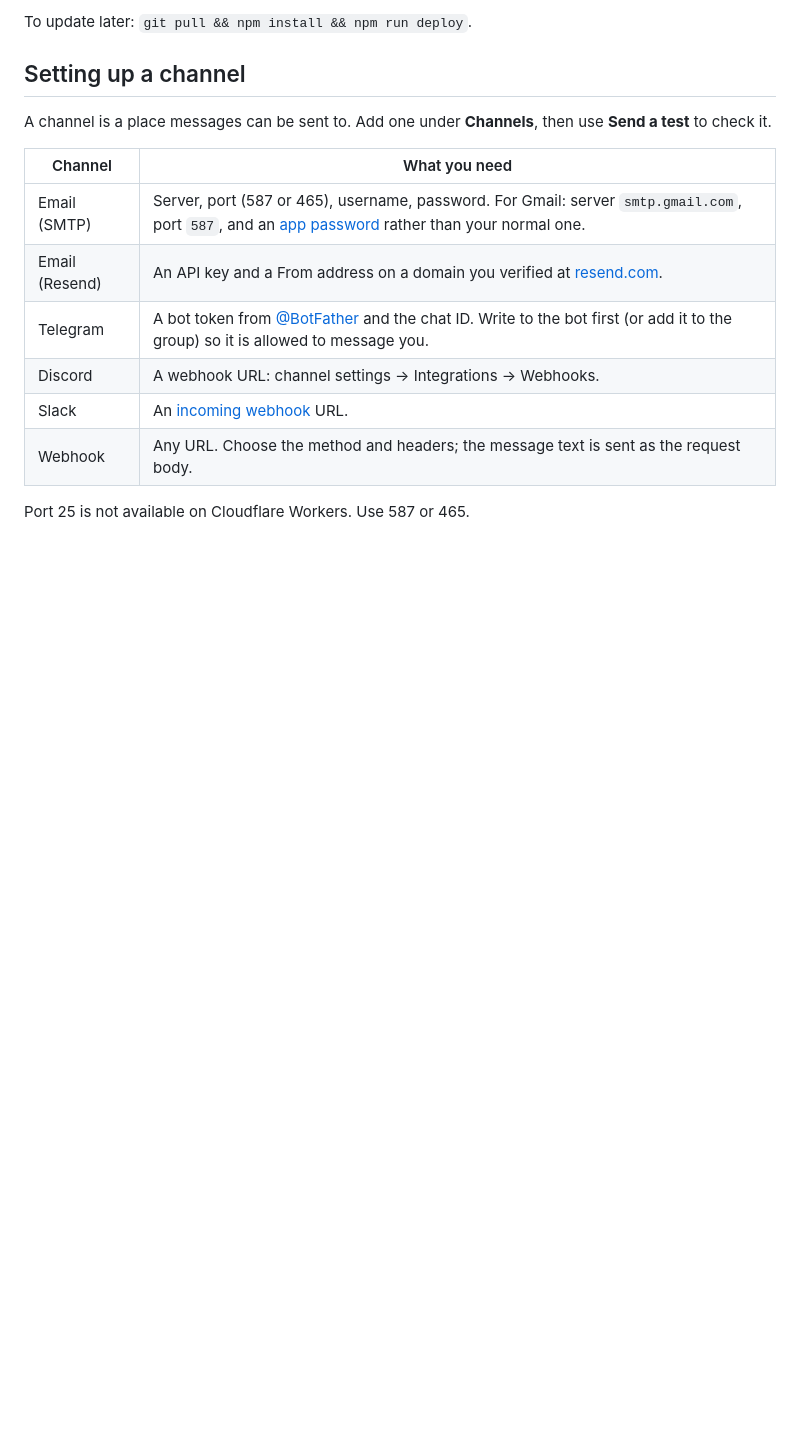
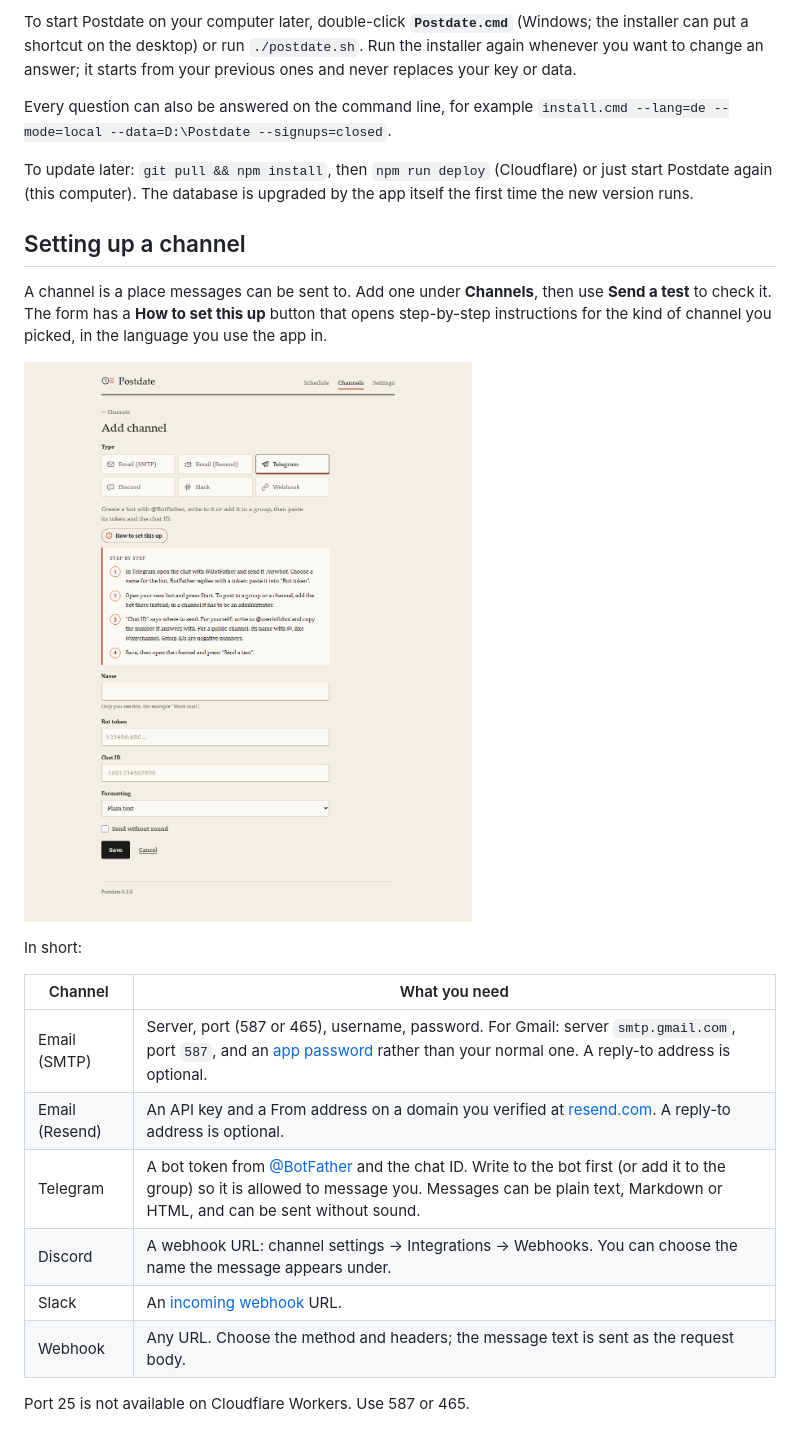
Before and after one commit to Vobank/postdate, a Markdown page: README.md, the part around one of its changes. Rendered like a GitHub page; pictures changed too: docs/guide.png (added); blank space fills up the shorter version.

```diff
--- a/README.md
+++ b/README.md
@@ -52,17 +71,33 @@ Prefer a button?
 
-To update later: `git pull && npm install && npm run deploy`.
+To start Postdate on your computer later, double-click **`Postdate.cmd`**
+(Windows; the installer can put a shortcut on the desktop) or run
+`./postdate.sh`. Run the installer again whenever you want to change an
+answer; it starts from your previous ones and never replaces your key or data.
+
+Every question can also be answered on the command line, for example
+`install.cmd --lang=de --mode=local --data=D:\Postdate --signups=closed`.
+
+To update later: `git pull && npm install`, then `npm run deploy` (Cloudflare)
+or just start Postdate again (this computer). The database is upgraded by the
+app itself the first time the new version runs.
 
 ## Setting up a channel
 
 A channel is a place messages can be sent to. Add one under **Channels**, then
-use **Send a test** to check it.
+use **Send a test** to check it. The form has a **How to set this up** button
+that opens step-by-step instructions for the kind of channel you picked, in the
+language you use the app in.
+
+![Step-by-step instructions inside the channel form](docs/guide.png)
+
+In short:
 
 | Channel | What you need |
 | --- | --- |
-| Email (SMTP) | Server, port (587 or 465), username, password. For Gmail: server `smtp.gmail.com`, port `587`, and an [app password](https://myaccount.google.com/apppasswords) rather than your normal one. |
-| Email (Resend) | An API key and a From address on a domain you verified at [resend.com](https://resend.com). |
-| Telegram | A bot token from [@BotFather](https://t.me/BotFather) and the chat ID. Write to the bot first (or add it to the group) so it is allowed to message you. |
-| Discord | A webhook URL: channel settings → Integrations → Webhooks. |
+| Email (SMTP) | Server, port (587 or 465), username, password. For Gmail: server `smtp.gmail.com`, port `587`, and an [app password](https://myaccount.google.com/apppasswords) rather than your normal one. A reply-to address is optional. |
+| Email (Resend) | An API key and a From address on a domain you verified at [resend.com](https://resend.com). A reply-to address is optional. |
+| Telegram | A bot token from [@BotFather](https://t.me/BotFather) and the chat ID. Write to the bot first (or add it to the group) so it is allowed to message you. Messages can be plain text, Markdown or HTML, and can be sent without sound. |
+| Discord | A webhook URL: channel settings → Integrations → Webhooks. You can choose the name the message appears under. |
 | Slack | An [incoming webhook](https://api.slack.com/messaging/webhooks) URL. |
 | Webhook | Any URL. Choose the method and headers; the message text is sent as the request body. |
 
```
Also changed, not shown: other parts of README.md (+79 -26 lines), CONTRIBUTING.md (+14 -5 lines), SECURITY.md (+28 -9 lines), docs/calendar.png (added), docs/schedule.png, docs/signin.png (added).
